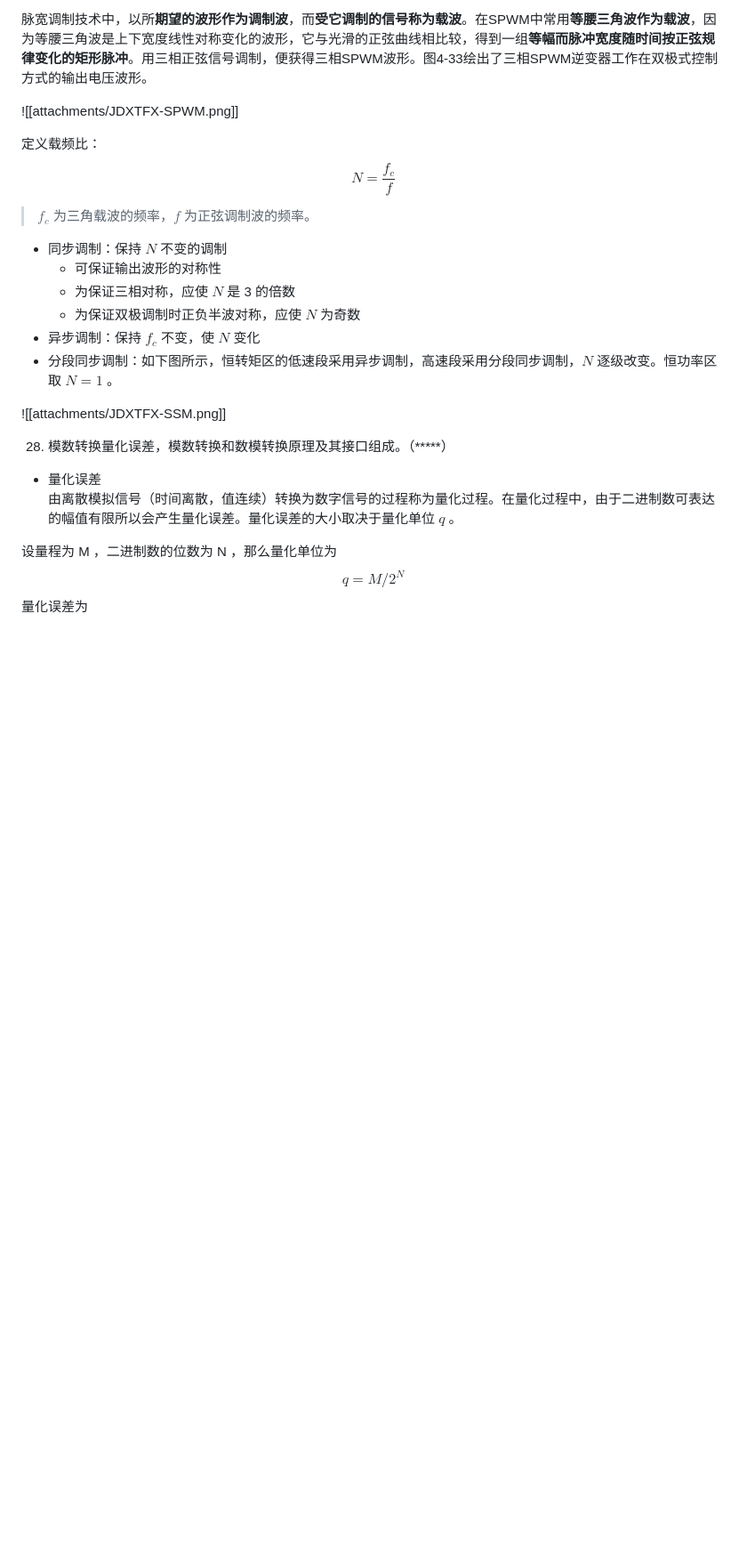
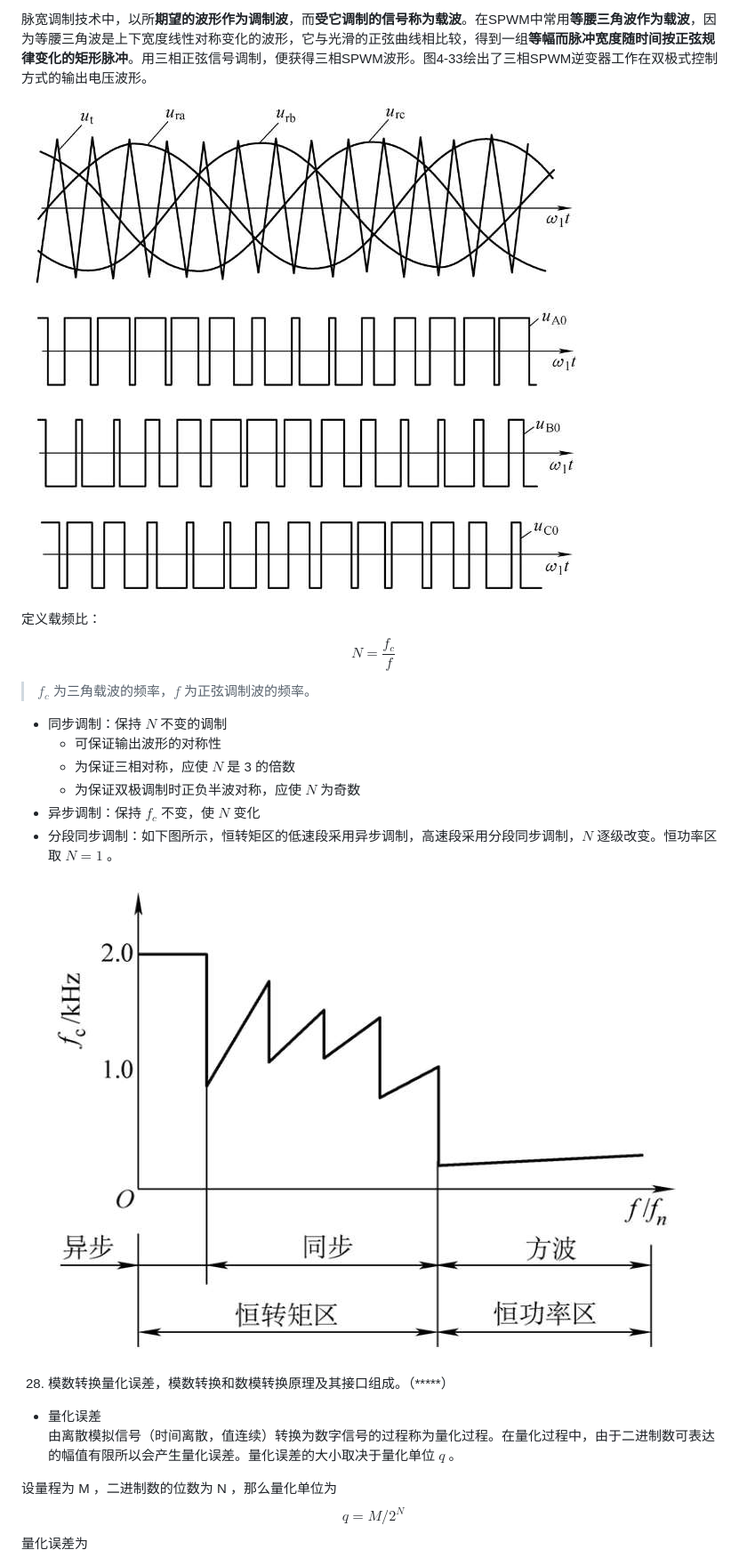
Before and after one commit to dzylikecode/SCUT-Electromechanical-System-Design, a Markdown page: docs/highlights.md, the part around the change printed below. Shown: that part at 89% size. Drawn GitHub-style; blank space fills up the shorter version.

```diff
--- a/docs/highlights.md
+++ b/docs/highlights.md
@@ -312,7 +315,7 @@ $$
 
 脉宽调制技术中，以所**期望的波形作为调制波**，而**受它调制的信号称为载波**。在SPWM中常用**等腰三角波作为载波**，因为等腰三角波是上下宽度线性对称变化的波形，它与光滑的正弦曲线相比较，得到一组**等幅而脉冲宽度随时间按正弦规律变化的矩形脉冲**。用三相正弦信号调制，便获得三相SPWM波形。图4-33绘出了三相SPWM逆变器工作在双极式控制方式的输出电压波形。
 
-![[attachments/JDXTFX-SPWM.png]]
+![](attachments/JDXTFX-SPWM.png)
 
 定义载频比：
 $$N = \frac{f_c}{f}$$
@@ -325,7 +328,7 @@ $$N = \frac{f_c}{f}$$
 - 异步调制：保持 $f_c$ 不变，使 $N$ 变化
 - 分段同步调制：如下图所示，恒转矩区的低速段采用异步调制，高速段采用分段同步调制，$N$ 逐级改变。恒功率区取 $N=1$ 。
 
-![[attachments/JDXTFX-SSM.png]]
+![](attachments/JDXTFX-SSM.png)
 
 
 28.	模数转换量化误差，模数转换和数模转换原理及其接口组成。（*****）
```
Also changed, not shown: other parts of docs/highlights.md (+18 -9 lines).
